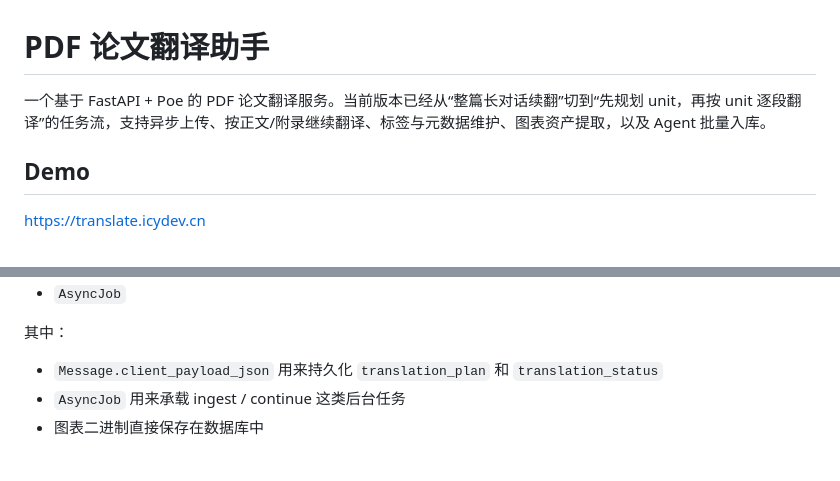
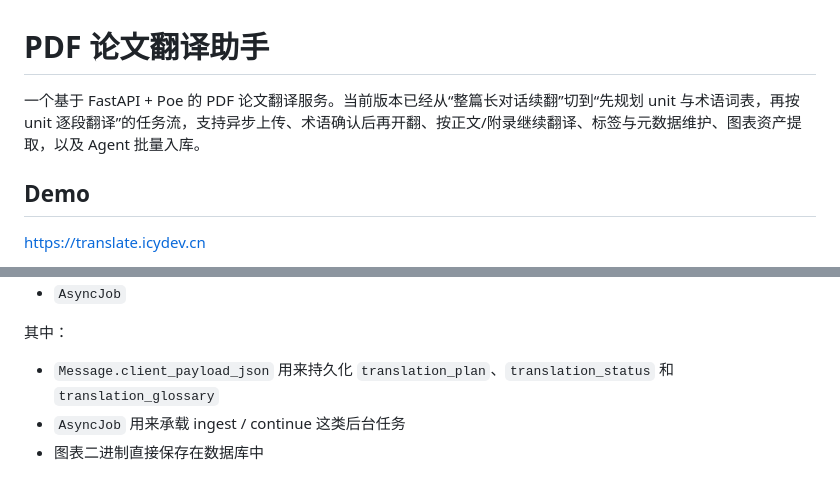
Before and after one commit to icy-blue/translate, a Markdown page: README.md, 2 parts joined by grey strips. Rendered like a GitHub page.

```diff
--- a/README.md
+++ b/README.md
@@ -1,6 +1,6 @@
 # PDF 论文翻译助手
 
-一个基于 FastAPI + Poe 的 PDF 论文翻译服务。当前版本已经从“整篇长对话续翻”切到“先规划 unit，再按 unit 逐段翻译”的任务流，支持异步上传、按正文/附录继续翻译、标签与元数据维护、图表资产提取，以及 Agent 批量入库。
+一个基于 FastAPI + Poe 的 PDF 论文翻译服务。当前版本已经从“整篇长对话续翻”切到“先规划 unit 与术语词表，再按 unit 逐段翻译”的任务流，支持异步上传、术语确认后再开翻、按正文/附录继续翻译、标签与元数据维护、图表资产提取，以及 Agent 批量入库。
 
 ## Demo
 
@@ -132,7 +133,7 @@ python scripts/maintain_message_kind_schema.py --write
 
 其中：
 
-- `Message.client_payload_json` 用来持久化 `translation_plan` 和 `translation_status`
+- `Message.client_payload_json` 用来持久化 `translation_plan`、`translation_status` 和 `translation_glossary`
 - `AsyncJob` 用来承载 ingest / continue 这类后台任务
 - 图表二进制直接保存在数据库中
 
```
Also changed, not shown: other parts of README.md (+9 -7 lines), API.md (+38 -0 lines), skills/translate-full-paper-skill/SKILL.md (+4 -3 lines), static/translate.jpg, 16 other files.
